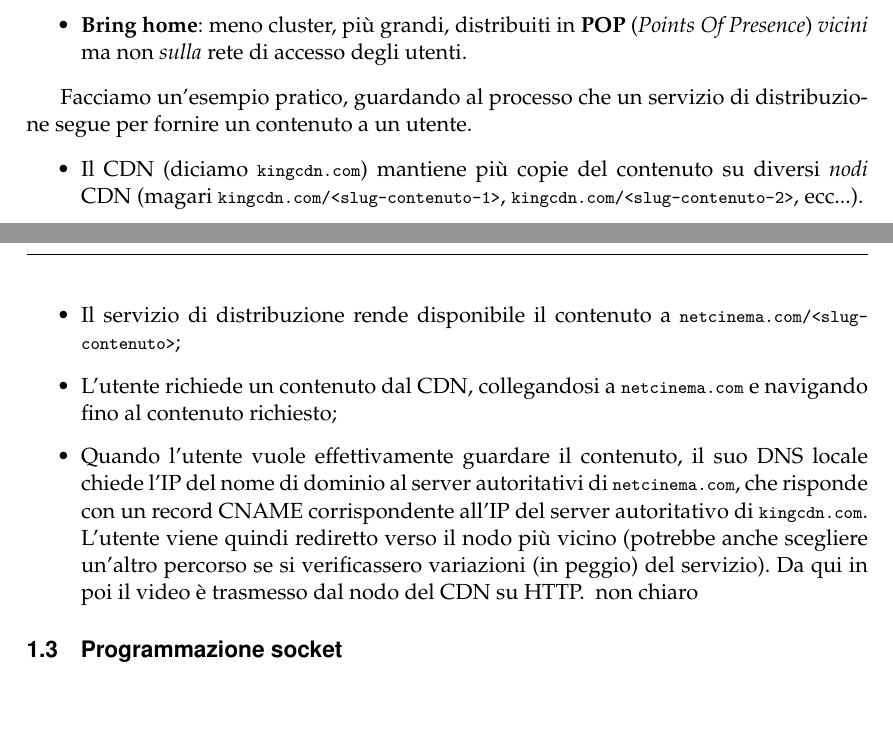
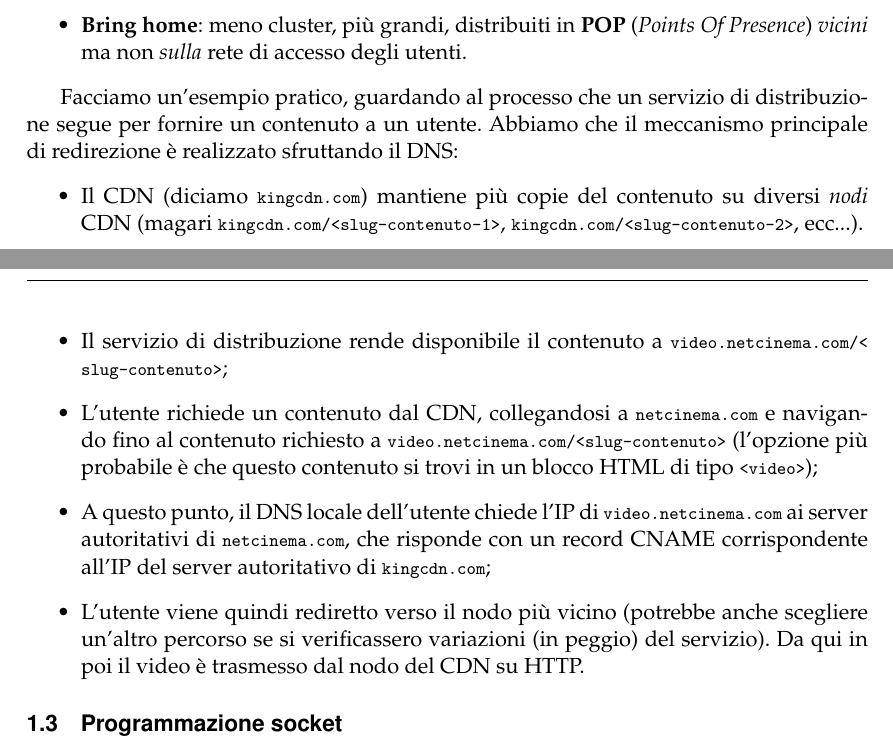
Before and after one commit to seggiani-luca/appunti-cn, a LaTeX document (10-10/main.tex): two parts of pages 1 and 2 of 4, joined at a grey line, cut so that both start at the same text, the shorter picture padded with empty space. Compiled offline with pdfLaTeX.

Commit message:
Lezione di oggi rivista

```diff
--- a/10-10/main.tex
+++ b/10-10/main.tex
@@ -261,11 +261,13 @@ Esistono due approcci per la dislocazione di tali server:
 \end{itemize}
 
 Facciamo un'esempio pratico, guardando al processo che un servizio di distribuzione segue per fornire un contenuto a un utente.
+Abbiamo che il meccanismo principale di redirezione è realizzato sfruttando il DNS:
 \begin{itemize}
 	\item Il CDN (diciamo \lstinline|kingcdn.com|) mantiene più copie del contenuto su diversi \textit{nodi} CDN (magari \lstinline|kingcdn.com/<slug-contenuto-1>|, \lstinline|kingcdn.com/<slug-contenuto-2>|, ecc...).
-	\item Il servizio di distribuzione rende disponibile il contenuto a \lstinline|netcinema.com/<slug-contenuto>|;
-	\item L'utente richiede un contenuto dal CDN, collegandosi a \lstinline|netcinema.com| e navigando fino al contenuto richiesto;
-	\item Quando l'utente vuole effettivamente guardare il contenuto, il suo DNS locale chiede l'IP del nome di dominio al server autoritativi di \lstinline|netcinema.com|, che risponde con un record CNAME corrispondente all'IP del server autoritativo di \lstinline|kingcdn.com|. L'utente viene quindi rediretto verso il nodo più vicino (potrebbe anche scegliere un'altro percorso se si verificassero variazioni (in peggio) del servizio). Da qui in poi il video è trasmesso dal nodo del CDN su HTTP. # non chiaro
+	\item Il servizio di distribuzione rende disponibile il contenuto a \lstinline|video.netcinema.com/<slug-contenuto>|;
+	\item L'utente richiede un contenuto dal CDN, collegandosi a \lstinline|netcinema.com| e navigando fino al contenuto richiesto a \lstinline|video.netcinema.com/<slug-contenuto>| (l'opzione più probabile è che questo contenuto si trovi in un blocco HTML di tipo \lstinline|<video>|);
+	\item A questo punto, il DNS locale dell'utente chiede l'IP di \lstinline|video.netcinema.com| ai server autoritativi di \lstinline|netcinema.com|, che risponde con un record CNAME corrispondente all'IP del server autoritativo di \lstinline|kingcdn.com|;
+		\item L'utente viene quindi rediretto verso il nodo più vicino (potrebbe anche scegliere un'altro percorso se si verificassero variazioni (in peggio) del servizio). Da qui in poi il video è trasmesso dal nodo del CDN su HTTP.
 \end{itemize}
 
 \subsection{Programmazione socket}
```
Also changed, not shown: 10-10/main.pdf.
